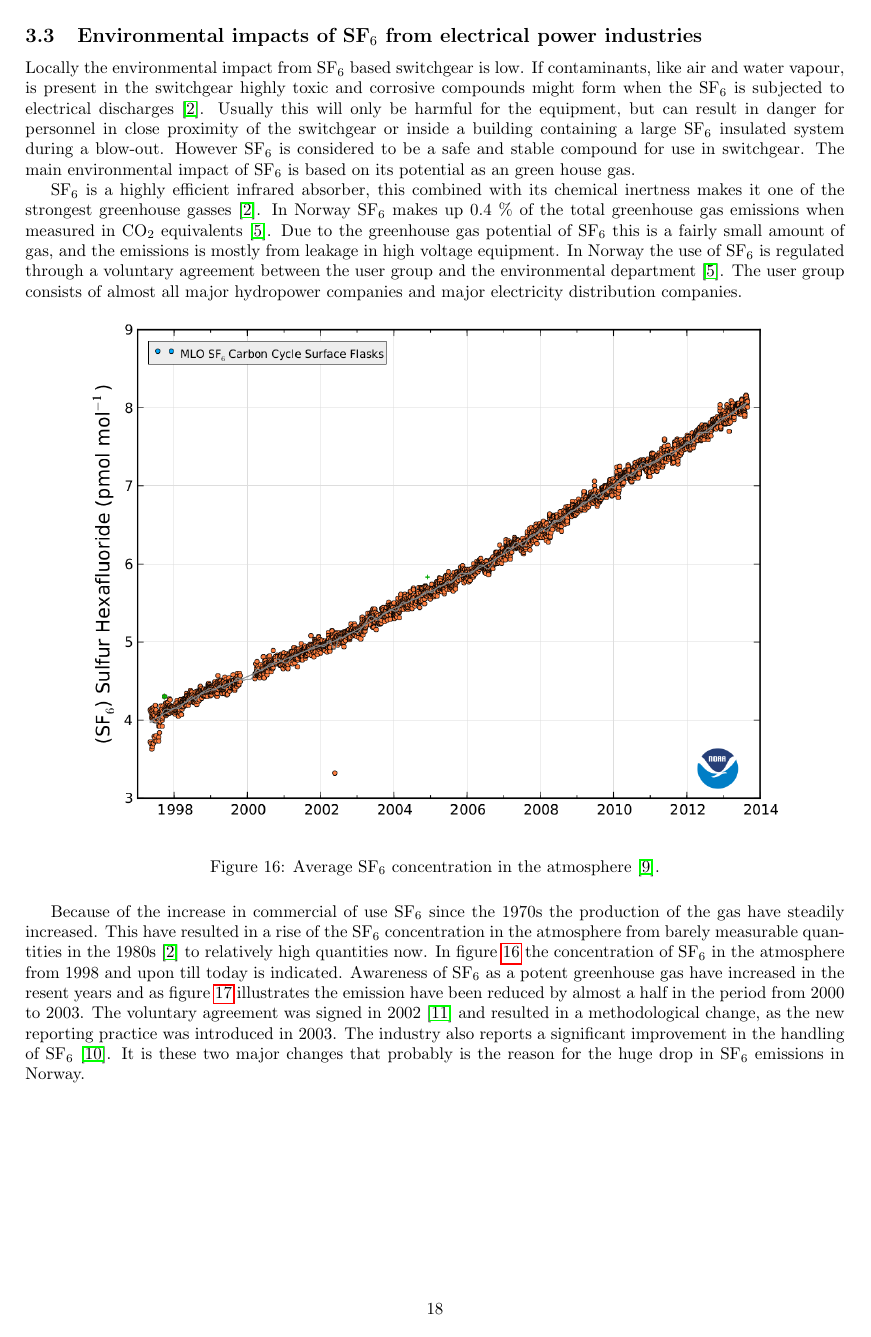
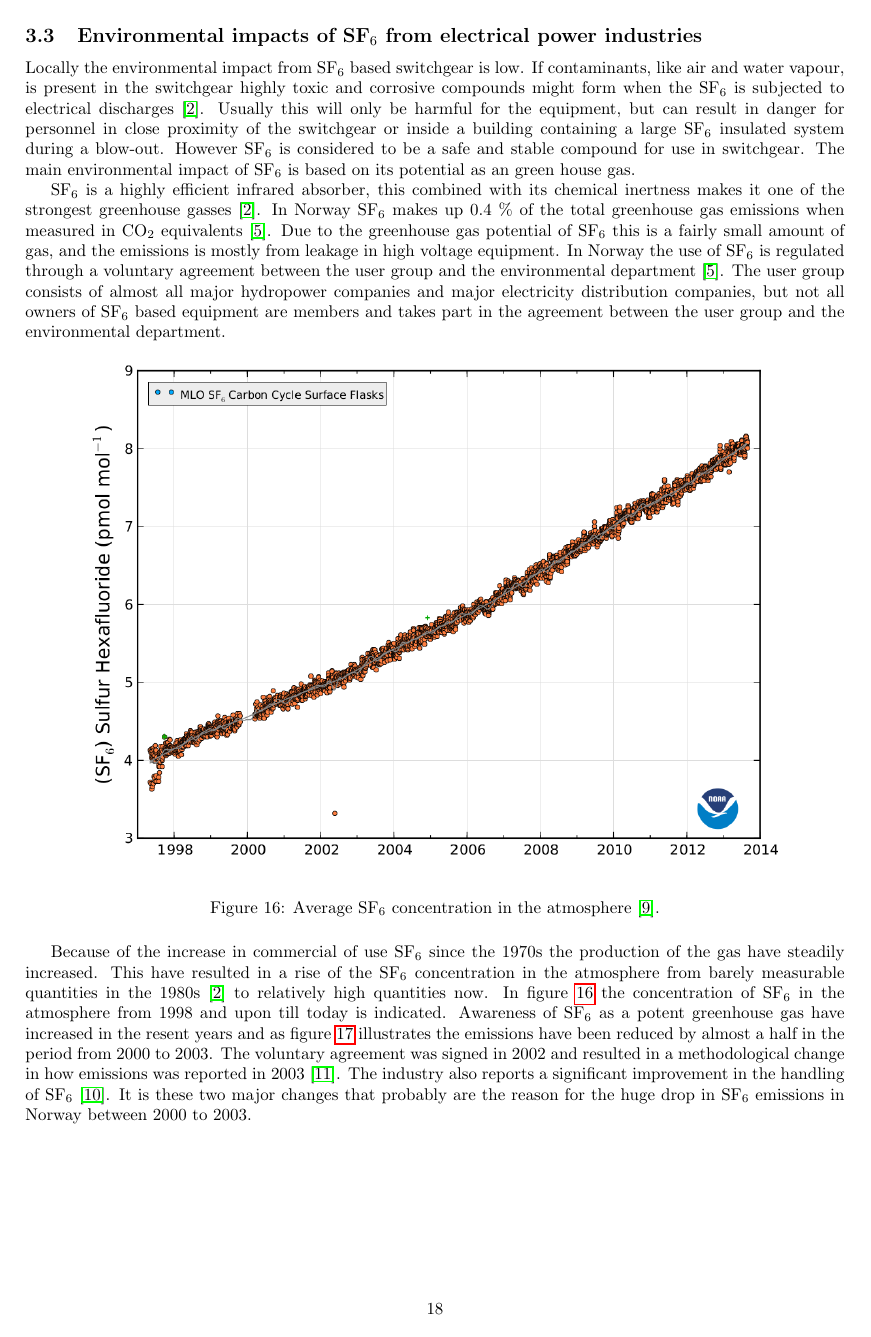
Before and after one commit to andertei/Prosjektoppgave, a LaTeX document (Oppgave/prosjektoppgave.tex): page 18 of 24. Compiled offline with pdfLaTeX.

Commit message:
oppussing av teori emissions

```diff
--- a/Oppgave/prosjektoppgave.tex
+++ b/Oppgave/prosjektoppgave.tex
@@ -300,7 +300,7 @@ DETTE UNDERKAP SKAL NOK INN I DISKUSJON
 Locally the environmental impact from SF$_6$ based switchgear is low. If contaminants, like air and water vapour, is present in the switchgear highly toxic and corrosive compounds might form when the SF$_6$ is subjected to electrical discharges \cite{bib:SF6PI}. Usually this will only be harmful for the equipment, but can result in danger for personnel in close proximity of the switchgear or inside a building containing a large SF$_6$ insulated system during a blow-out. However SF$_6$ is considered to be a safe and stable compound for use in switchgear. The main environmental impact of SF$_6$ is based on its potential as an green house gas.
 
 SF$_6$ is a highly efficient infrared absorber, this combined with its chemical inertness makes it one of the strongest greenhouse gasses \cite{bib:SF6PI}. In Norway SF$_6$ makes up 0.4 \% of the total greenhouse gas emissions when measured in CO$_2$ equivalents \cite{bib:KlimaKur2020}. Due to the greenhouse gas potential of SF$_6$ this is a fairly small amount of gas, and the emissions is mostly from leakage in high voltage equipment. In Norway the use of SF$_6$ is regulated through a voluntary agreement between the user group
-and the environmental department \cite{bib:KlimaKur2020}. The user group consists of almost all major hydropower companies and major electricity distribution companies.
+and the environmental department \cite{bib:KlimaKur2020}. The user group consists of almost all major hydropower companies and major electricity distribution companies, but not all owners of SF$_6$ based equipment are members and takes part in the agreement between the user group and the environmental department.
 
 
 \begin{figure}[H]
@@ -309,7 +309,7 @@ and the environmental department \cite{bib:KlimaKur2020}. The user group consist
 \caption{Average SF$_6$ concentration in the atmosphere \cite{bib:consSF6}.} \label{fig:conSF6}
 \end{figure}
 
-Because of the increase in commercial of use SF$_6$ since the 1970s the production of the gas have steadily increased. This have resulted in a rise of the SF$_6$ concentration in the atmosphere from barely measurable quantities in the 1980s \cite{bib:SF6PI} to relatively high quantities now. In figure \ref{fig:conSF6} the concentration of SF$_6$ in the atmosphere from 1998 and upon till today is indicated. Awareness of SF$_6$ as a potent greenhouse gas have increased in the resent years and as figure \ref{fig:SF6EmissNor} illustrates the emission have been reduced by almost a half in the period from 2000 to 2003. The voluntary agreement was signed in 2002 \cite{bib:regSF6Miljo} and resulted in a methodological change, as the new reporting practice was introduced in 2003. The industry also reports a significant improvement in the handling of SF$_6$ \cite{bib:StatSF6}. It is these two major changes that probably is the reason for the huge drop in SF$_6$ emissions in Norway.
+Because of the increase in commercial of use SF$_6$ since the 1970s the production of the gas have steadily increased. This have resulted in a rise of the SF$_6$ concentration in the atmosphere from barely measurable quantities in the 1980s \cite{bib:SF6PI} to relatively high quantities now. In figure \ref{fig:conSF6} the concentration of SF$_6$ in the atmosphere from 1998 and upon till today is indicated. Awareness of SF$_6$ as a potent greenhouse gas have increased in the resent years and as figure \ref{fig:SF6EmissNor} illustrates the emissions have been reduced by almost a half in the period from 2000 to 2003. The voluntary agreement was signed in 2002 and resulted in a methodological change in how emissions was reported in 2003 \cite{bib:regSF6Miljo}. The industry also reports a significant improvement in the handling of SF$_6$ \cite{bib:StatSF6}. It is these two major changes that probably are the reason for the huge drop in SF$_6$ emissions in Norway between 2000 to 2003.
 
 \begin{figure}[H]
 \centering
```
Also changed, not shown: Oppgave/prosjektoppgave.tex (10 more changed lines).
